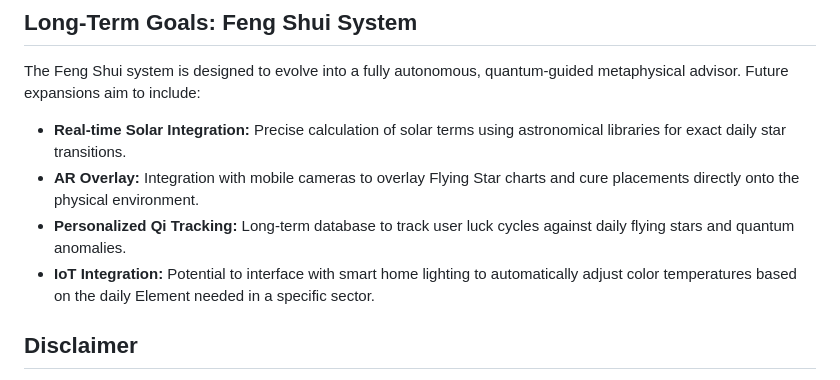
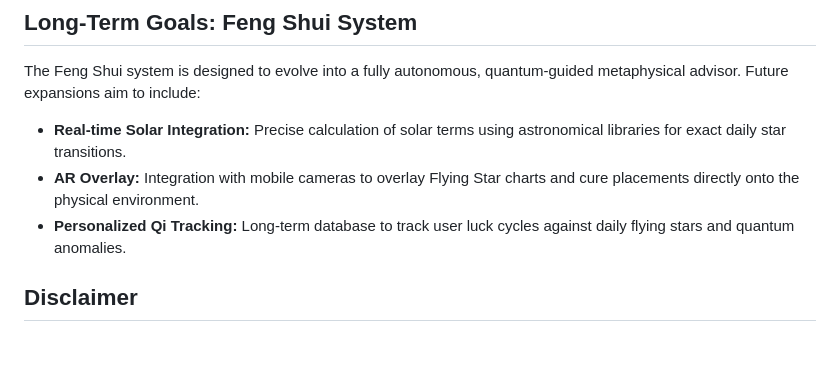
Before and after one commit to kd7tck/FATUM-Mark2, a Markdown page: README.md, the part around the change. GitHub-like rendering; blank space fills up the shorter version.

Commit message:
Remove IoT Integration from README
Removed IoT Integration feature from future expansions.

```diff
--- a/README.md
+++ b/README.md
@@ -69,7 +69,6 @@ The Feng Shui system is designed to evolve into a fully autonomous, quantum-guid
 *   **Real-time Solar Integration:** Precise calculation of solar terms using astronomical libraries for exact daily star transitions.
 *   **AR Overlay:** Integration with mobile cameras to overlay Flying Star charts and cure placements directly onto the physical environment.
 *   **Personalized Qi Tracking:** Long-term database to track user luck cycles against daily flying stars and quantum anomalies.
-*   **IoT Integration:** Potential to interface with smart home lighting to automatically adjust color temperatures based on the daily Element needed in a specific sector.
 
 ## Disclaimer
 This tool is for entertainment and experimental purposes. The "patterns" found in quantum noise are statistical phenomena and should not be taken as absolute predictions or financial/life advice.
```
